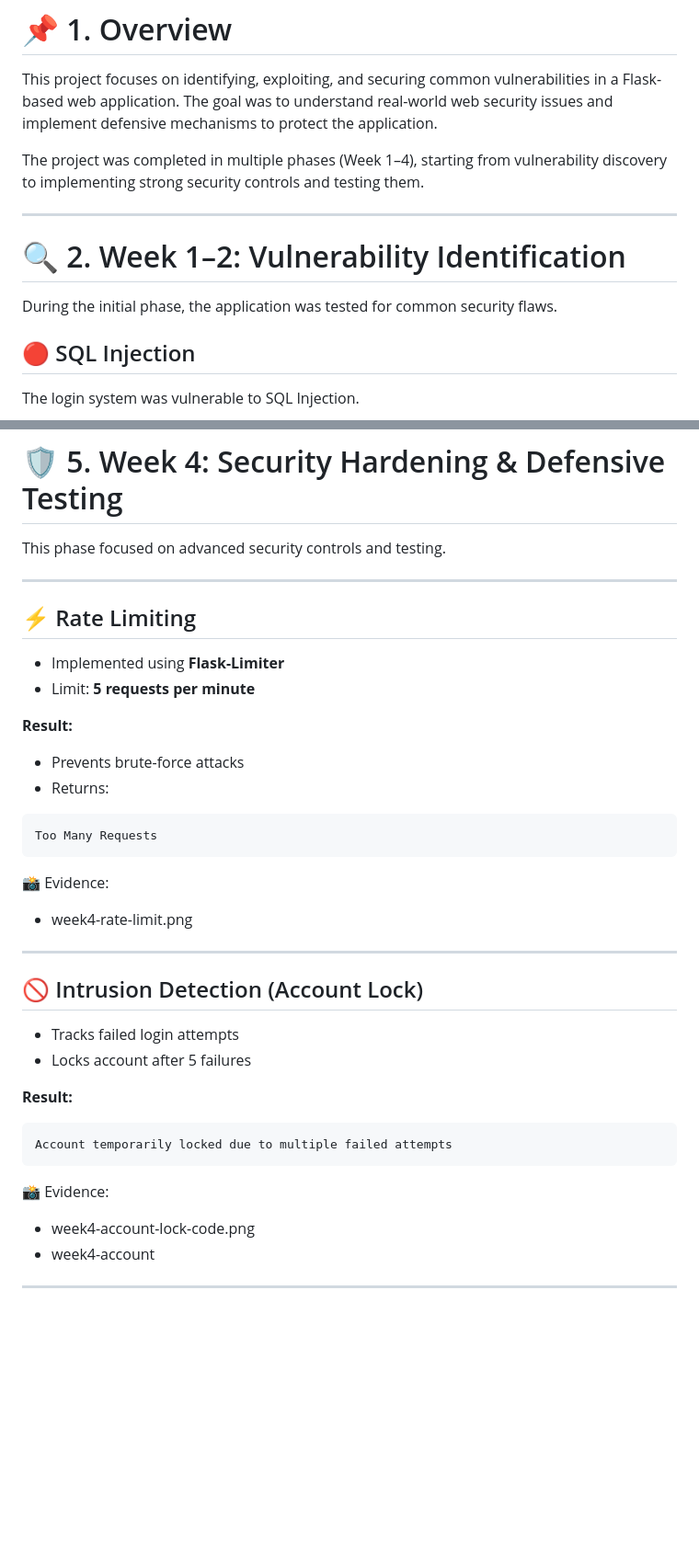
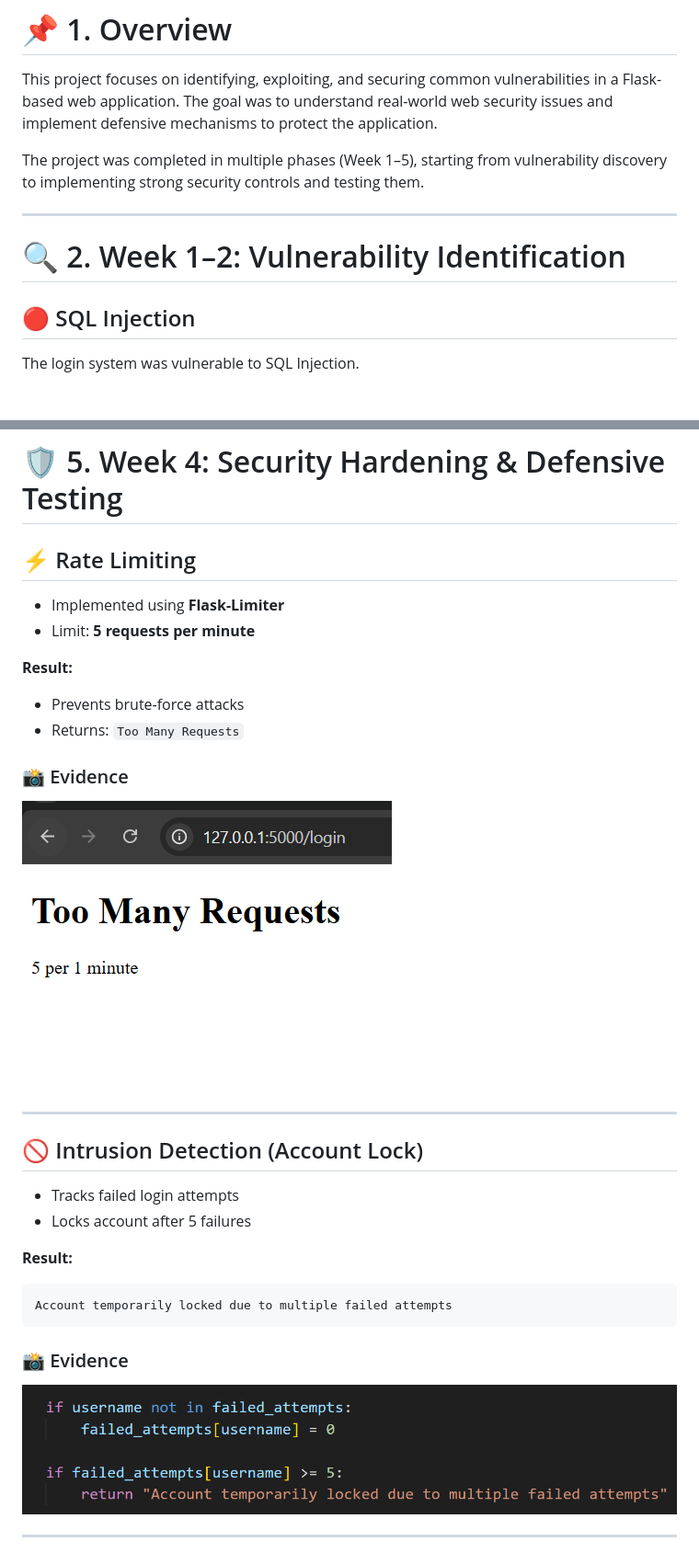
Before and after one commit to AsimSadaqat/web-app-security-project, a Markdown page: final_report.md, 2 parts joined by grey strips. Shown at 92% size. Drawn GitHub-style; blank space fills up the shorter version.

````diff
--- a/final_report.md
+++ b/final_report.md
@@ -7,13 +7,11 @@
 This project focuses on identifying, exploiting, and securing common vulnerabilities in a Flask-based web application.
 The goal was to understand real-world web security issues and implement defensive mechanisms to protect the application.
 
-The project was completed in multiple phases (Week 1–4), starting from vulnerability discovery to implementing strong security controls and testing them.
+The project was completed in multiple phases (Week 1–5), starting from vulnerability discovery to implementing strong security controls and testing them.
 
 ---
 
 # 🔍 2. Week 1–2: Vulnerability Identification
-
-During the initial phase, the application was tested for common security flaws.
 
 ## 🔴 SQL Injection
 
@@ -116,10 +114,6 @@ These tests confirmed that the application was vulnerable and exploitable.
 
 # 🛡️ 5. Week 4: Security Hardening & Defensive Testing
 
-This phase focused on advanced security controls and testing.
-
----
-
 ## ⚡ Rate Limiting
 
 * Implemented using **Flask-Limiter**
@@ -128,15 +122,11 @@ This phase focused on advanced security controls and testing.
 **Result:**
 
 * Prevents brute-force attacks
-* Returns:
+* Returns: `Too Many Requests`
 
-```
-Too Many Requests
-```
+### 📸 Evidence
 
-📸 Evidence:
-
-* week4-rate-limit.png
+![Rate Limit](screenshots/week4/week4-rate-limit.png)
 
 ---
 
@@ -151,10 +141,9 @@ Too Many Requests
 Account temporarily locked due to multiple failed attempts
 ```
 
-📸 Evidence:
+### 📸 Evidence
 
-* week4-account-lock-code.png
-* week4-account
+![Account Lock](screenshots/week4/week4-account-lock-code.png)
 
 ---
 
````
Also changed, not shown: other parts of final_report.md (+55 -13 lines).
